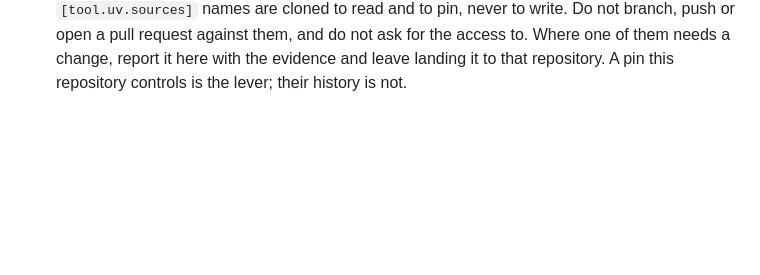
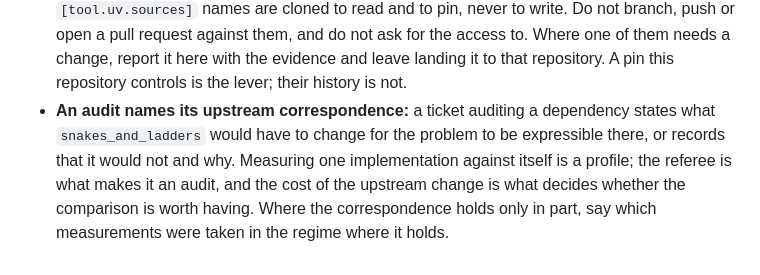
Before and after one commit to michaelJwilson/port, a Markdown page: CLAUDE.md, the part around the change. GitHub-like rendering; blank space fills up the shorter version.

Commit message:
Require an audit to name its upstream correspondence
An audit ticket now states what `snakes_and_ladders` would have to change
for the problem to be expressible there, or records that it would not and
why. #7 records that sparse observation support upstream has no consumer
but this audit and declines it; #8 finds three of cnaster's four label terms
fold into the existing field and one does not; #9 finds its consistency half
needs nothing upstream and its runtime half needs two changes.

Without the section an audit measures one implementation against itself,
which is a profile. The cost of the upstream change is what decides whether
the comparison is worth having.

Co-Authored-By: Claude Opus 5 <noreply@anthropic.com>
Claude-Session: https://claude.ai/code/session_01D5EyCkFrnsT8HpXexATtRg

```diff
--- a/CLAUDE.md
+++ b/CLAUDE.md
@@ -76,3 +76,11 @@ rather than waiting on them.
     a change, report it here with the evidence and leave landing it to that
     repository. A pin this repository controls is the lever; their history
     is not.
+*   **An audit names its upstream correspondence:** a ticket auditing a
+    dependency states what `snakes_and_ladders` would have to change for the
+    problem to be expressible there, or records that it would not and why.
+    Measuring one implementation against itself is a profile; the referee is
+    what makes it an audit, and the cost of the upstream change is what
+    decides whether the comparison is worth having. Where the correspondence
+    holds only in part, say which measurements were taken in the regime
+    where it holds.
```
